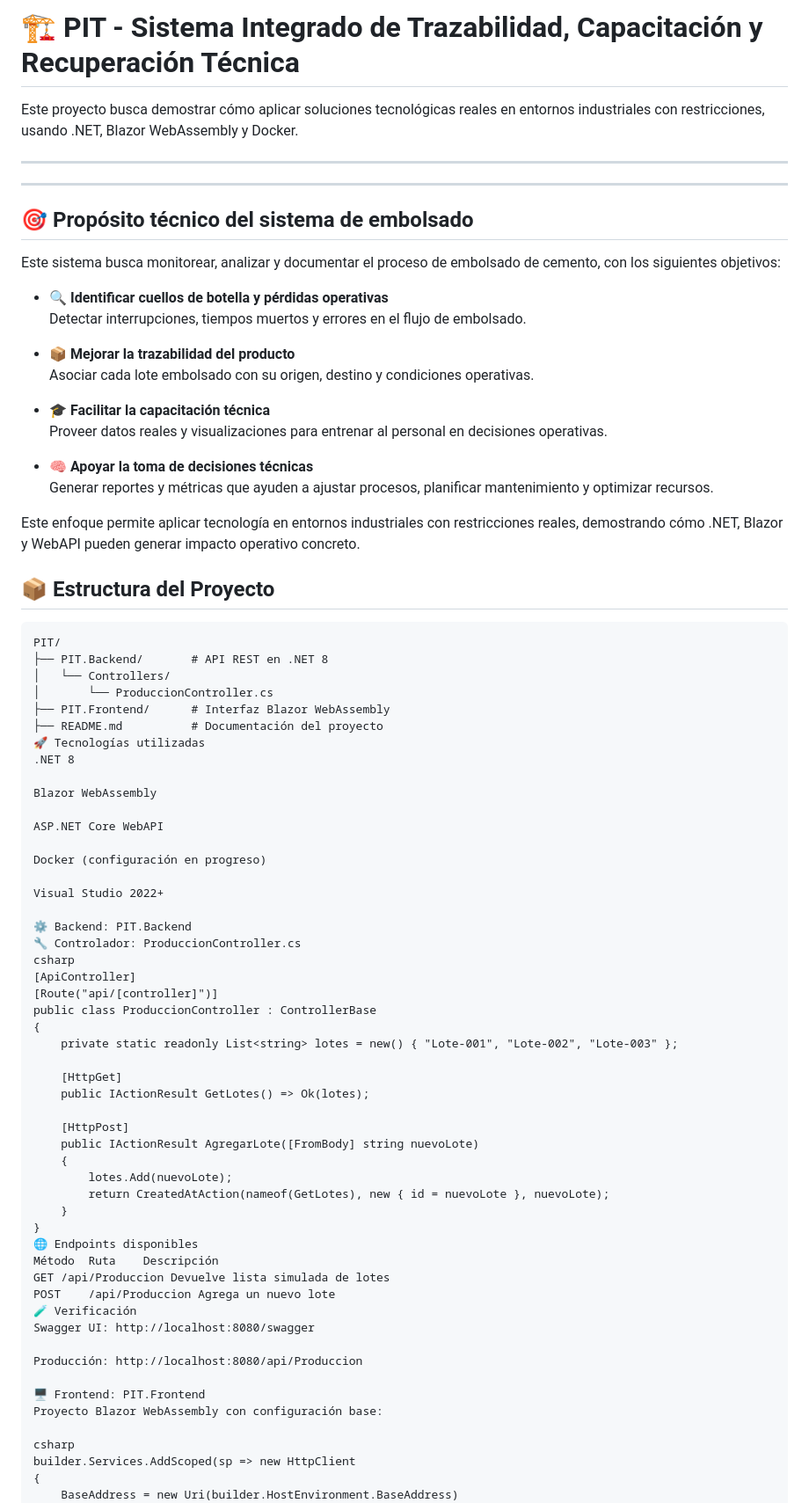
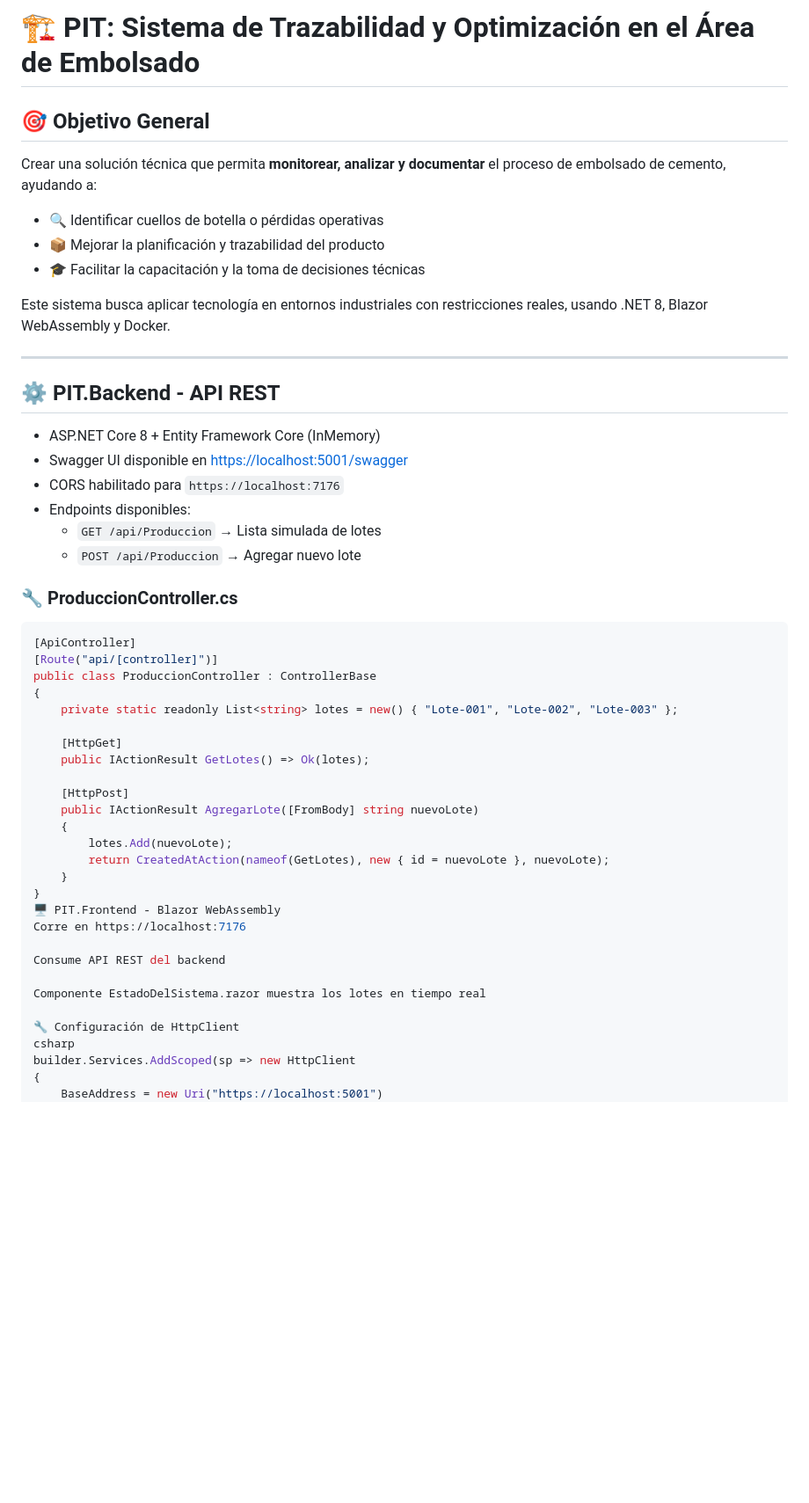
Before and after one commit to Nandolog/PIT, a Markdown page: README.md, the part around the change printed below. Shown: that part at 88% size. Drawn GitHub-style; blank space fills up the shorter version.

Commit message:
📄 Actualización completa del README con enfoque en embolsadora + creacion de archivo CHANGELOD.md

````diff
--- a/README.md
+++ b/README.md
@@ -1,51 +1,29 @@
-# 🏗️ PIT - Sistema Integrado de Trazabilidad, Capacitación y Recuperación Técnica
+# 🏗️ PIT: Sistema de Trazabilidad y Optimización en el Área de Embolsado
 
-Este proyecto busca demostrar cómo aplicar soluciones tecnológicas reales en entornos industriales con restricciones, usando .NET, Blazor WebAssembly y Docker.
+## 🎯 Objetivo General
+
+Crear una solución técnica que permita **monitorear, analizar y documentar** el proceso de embolsado de cemento, ayudando a:
+
+- 🔍 Identificar cuellos de botella o pérdidas operativas
+- 📦 Mejorar la planificación y trazabilidad del producto
+- 🎓 Facilitar la capacitación y la toma de decisiones técnicas
+
+Este sistema busca aplicar tecnología en entornos industriales con restricciones reales, usando .NET 8, Blazor WebAssembly y Docker.
 
 ---
----
 
-## 🎯 Propósito técnico del sistema de embolsado
+## ⚙️ PIT.Backend - API REST
 
-Este sistema busca monitorear, analizar y documentar el proceso de embolsado de cemento, con los siguientes objetivos:
+- ASP.NET Core 8 + Entity Framework Core (InMemory)
+- Swagger UI disponible en [https://localhost:5001/swagger](https://localhost:5001/swagger)
+- CORS habilitado para `https://localhost:7176`
+- Endpoints disponibles:
+  - `GET /api/Produccion` → Lista simulada de lotes
+  - `POST /api/Produccion` → Agregar nuevo lote
 
-- 🔍 **Identificar cuellos de botella y pérdidas operativas**
-  Detectar interrupciones, tiempos muertos y errores en el flujo de embolsado.
+### 🔧 ProduccionController.cs
 
-- 📦 **Mejorar la trazabilidad del producto**
-  Asociar cada lote embolsado con su origen, destino y condiciones operativas.
-
-- 🎓 **Facilitar la capacitación técnica**
-  Proveer datos reales y visualizaciones para entrenar al personal en decisiones operativas.
-
-- 🧠 **Apoyar la toma de decisiones técnicas**
-  Generar reportes y métricas que ayuden a ajustar procesos, planificar mantenimiento y optimizar recursos.
-
-Este enfoque permite aplicar tecnología en entornos industriales con restricciones reales, demostrando cómo .NET, Blazor y WebAPI pueden generar impacto operativo concreto.
-
-## 📦 Estructura del Proyecto
-
-```plaintext
-PIT/
-├── PIT.Backend/       # API REST en .NET 8
-│   └── Controllers/
-│       └── ProduccionController.cs
-├── PIT.Frontend/      # Interfaz Blazor WebAssembly
-├── README.md          # Documentación del proyecto
-🚀 Tecnologías utilizadas
-.NET 8
-
-Blazor WebAssembly
-
-ASP.NET Core WebAPI
-
-Docker (configuración en progreso)
-
-Visual Studio 2022+
-
-⚙️ Backend: PIT.Backend
-🔧 Controlador: ProduccionController.cs
-csharp
+```csharp
 [ApiController]
 [Route("api/[controller]")]
 public class ProduccionController : ControllerBase
@@ -62,20 +40,16 @@ public class ProduccionController : ControllerBase
         return CreatedAtAction(nameof(GetLotes), new { id = nuevoLote }, nuevoLote);
     }
 }
-🌐 Endpoints disponibles
-Método	Ruta	Descripción
-GET	/api/Produccion	Devuelve lista simulada de lotes
-POST	/api/Produccion	Agrega un nuevo lote
-🧪 Verificación
-Swagger UI: http://localhost:8080/swagger
+🖥️ PIT.Frontend - Blazor WebAssembly
+Corre en https://localhost:7176
 
-Producción: http://localhost:8080/api/Produccion
+Consume API REST del backend
 
-🖥️ Frontend: PIT.Frontend
-Proyecto Blazor WebAssembly con configuración base:
+Componente EstadoDelSistema.razor muestra los lotes en tiempo real
 
+🔧 Configuración de HttpClient
 csharp
 builder.Services.AddScoped(sp => new HttpClient
 {
-    BaseAddress = new Uri(builder.HostEnvironment.BaseAddress)
+    BaseAddress = new Uri("https://localhost:5001")
 });
````
Also changed, not shown: other parts of README.md (+29 -75 lines), CHANGELOD.md (added).
